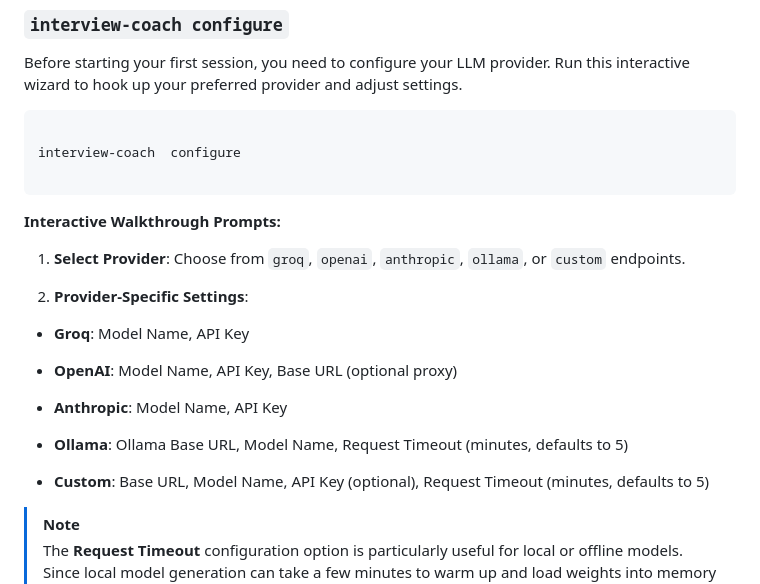
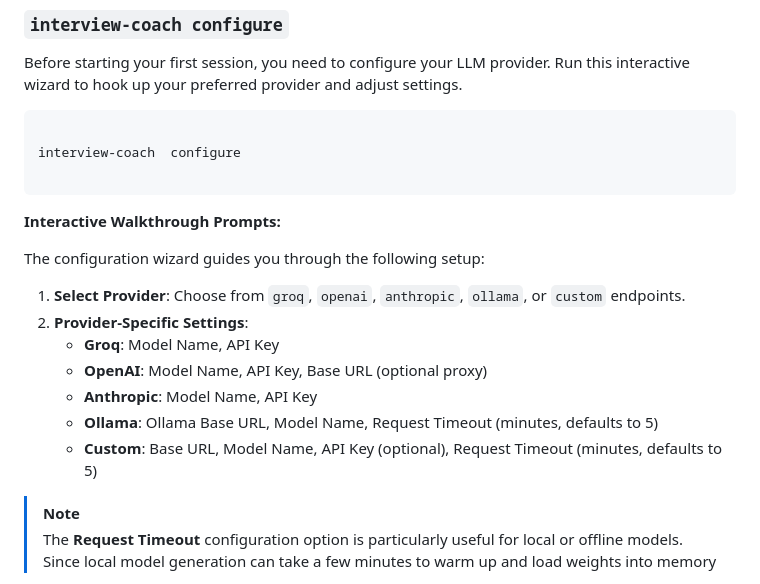
Before and after one commit to J3rry320/interview-coach, a Markdown page: README.md, the part around one of its changes. Drawn GitHub-style.

```diff
--- a/README.md
+++ b/README.md
@@ -235,19 +256,15 @@ interview-coach  configure
 
 **Interactive Walkthrough Prompts:**
 
-1.  **Select Provider**: Choose from `groq`, `openai`, `anthropic`, `ollama`, or `custom` endpoints.
+The configuration wizard guides you through the following setup:
 
-2.  **Provider-Specific Settings**:
-
-- **Groq**: Model Name, API Key
-
-- **OpenAI**: Model Name, API Key, Base URL (optional proxy)
-
-- **Anthropic**: Model Name, API Key
-
-- **Ollama**: Ollama Base URL, Model Name, Request Timeout (minutes, defaults to 5)
-
-- **Custom**: Base URL, Model Name, API Key (optional), Request Timeout (minutes, defaults to 5)
+1. **Select Provider**: Choose from `groq`, `openai`, `anthropic`, `ollama`, or `custom` endpoints.
+2. **Provider-Specific Settings**:
+   * **Groq**: Model Name, API Key
+   * **OpenAI**: Model Name, API Key, Base URL (optional proxy)
+   * **Anthropic**: Model Name, API Key
+   * **Ollama**: Ollama Base URL, Model Name, Request Timeout (minutes, defaults to 5)
+   * **Custom**: Base URL, Model Name, API Key (optional), Request Timeout (minutes, defaults to 5)
 
 > [!NOTE]
 > The **Request Timeout** configuration option is particularly useful for local or offline models. Since local model generation can take a few minutes to warm up and load weights into memory on the first request, the default 5-minute timeout helps prevent `UND_ERR_HEADERS_TIMEOUT` failures.
```
Also changed, not shown: other parts of README.md (+60 -53 lines).
